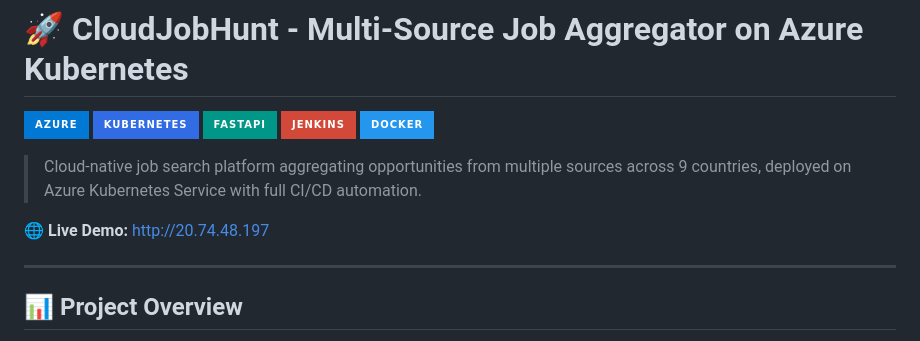
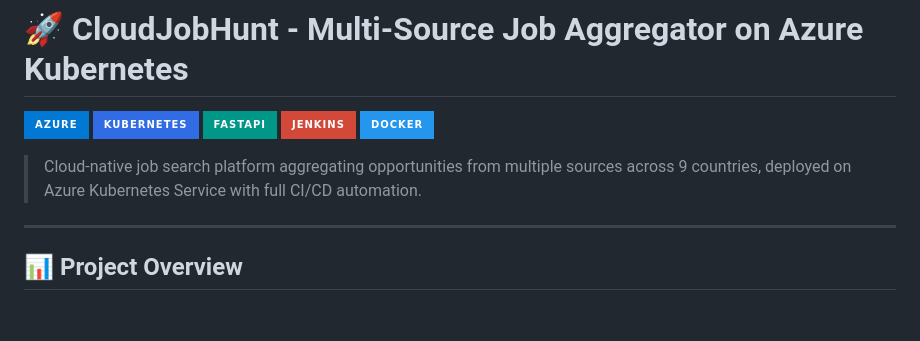
Before and after one commit to Jiheddridi/cloudjobhunt-infrastructure, a Markdown page: README.md, the part around the change. Rendered like a GitHub page; badges without logos; blank space fills up the shorter version.

```diff
--- a/README.md
+++ b/README.md
@@ -8,7 +8,7 @@
 
 > Cloud-native job search platform aggregating opportunities from multiple sources across 9 countries, deployed on Azure Kubernetes Service with full CI/CD automation.
 
-**🌐 Live Demo:** http://20.74.48.197
+
 
 ---
 
```
